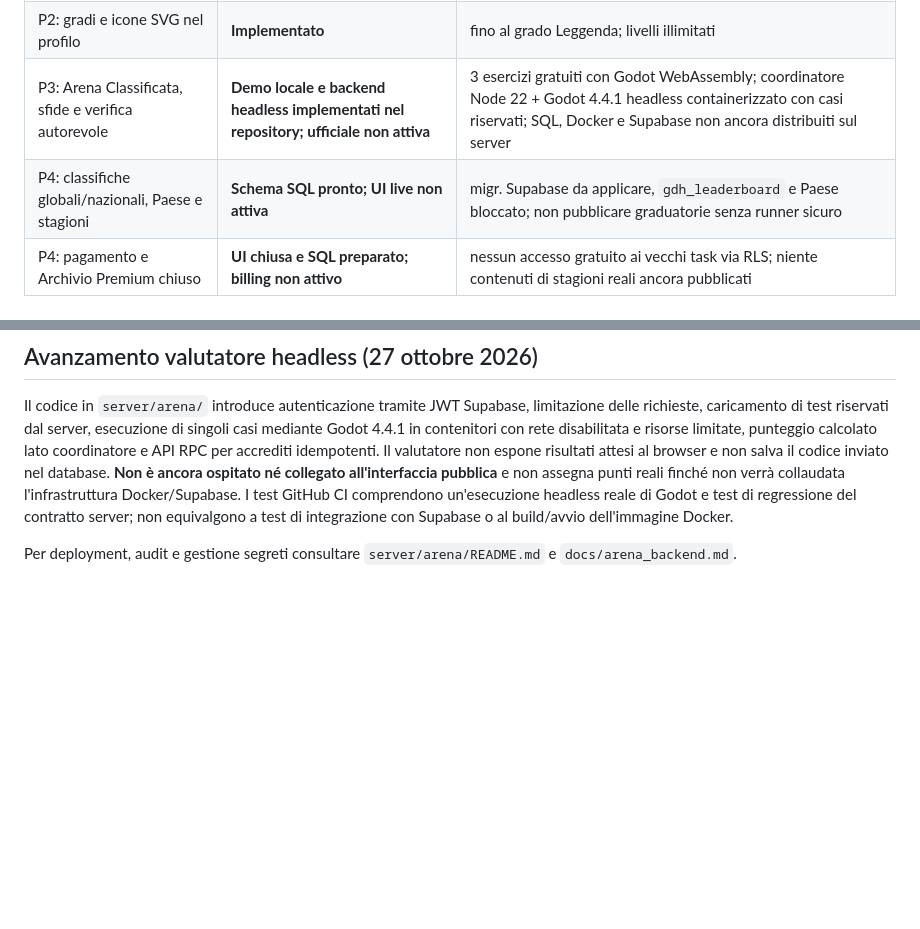
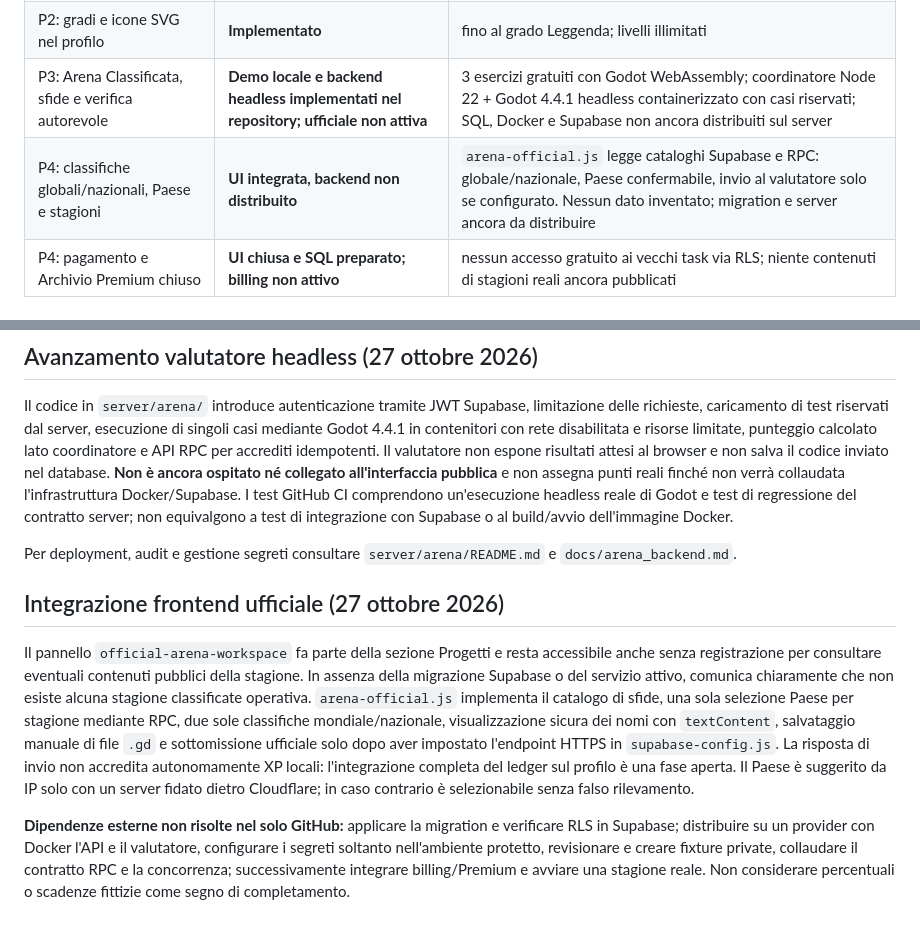
Before and after one commit to domyno6773/gdscript-hero, a Markdown page: docs/GDScript_Hero_2_0_implementazione.md, 2 parts joined by grey strips. Rendered like a GitHub page; blank space fills up the shorter version.

```diff
--- a/docs/GDScript_Hero_2_0_implementazione.md
+++ b/docs/GDScript_Hero_2_0_implementazione.md
@@ -26,7 +26,7 @@ Questa pagina accompagna la specifica principale; non dichiara operative funzion
 | P1: importazioni legacy | **Compatibilità parziale** | XP storico preservato, nuovo stato `rewardsV2` serializzato; necessario ledger server |
 | P2: gradi e icone SVG nel profilo | **Implementato** | fino al grado Leggenda; livelli illimitati |
 | P3: Arena Classificata, sfide e verifica autorevole | **Demo locale e backend headless implementati nel repository; ufficiale non attiva** | 3 esercizi gratuiti con Godot WebAssembly; coordinatore Node 22 + Godot 4.4.1 headless containerizzato con casi riservati; SQL, Docker e Supabase non ancora distribuiti sul server |
-| P4: classifiche globali/nazionali, Paese e stagioni | **Schema SQL pronto; UI live non attiva** | migr. Supabase da applicare, `gdh_leaderboard` e Paese bloccato; non pubblicare graduatorie senza runner sicuro |
+| P4: classifiche globali/nazionali, Paese e stagioni | **UI integrata, backend non distribuito** | `arena-official.js` legge cataloghi Supabase e RPC: globale/nazionale, Paese confermabile, invio al valutatore solo se configurato. Nessun dato inventato; migration e server ancora da distribuire |
 | P4: pagamento e Archivio Premium chiuso | **UI chiusa e SQL preparato; billing non attivo** | nessun accesso gratuito ai vecchi task via RLS; niente contenuti di stagioni reali ancora pubblicati |
 
 ## Passi di implementazione successivi
@@ -44,3 +44,9 @@ Per verificare l'attuale blocco, eseguire `node tests/progression_v2.test.cjs` e
 Il codice in `server/arena/` introduce autenticazione tramite JWT Supabase, limitazione delle richieste, caricamento di test riservati dal server, esecuzione di singoli casi mediante Godot 4.4.1 in contenitori con rete disabilitata e risorse limitate, punteggio calcolato lato coordinatore e API RPC per accrediti idempotenti. Il valutatore non espone risultati attesi al browser e non salva il codice inviato nel database. **Non è ancora ospitato né collegato all'interfaccia pubblica** e non assegna punti reali finché non verrà collaudata l'infrastruttura Docker/Supabase. I test GitHub CI comprendono un'esecuzione headless reale di Godot e test di regressione del contratto server; non equivalgono a test di integrazione con Supabase o al build/avvio dell'immagine Docker.
 
 Per deployment, audit e gestione segreti consultare `server/arena/README.md` e `docs/arena_backend.md`.
+
+## Integrazione frontend ufficiale (27 ottobre 2026)
+
+Il pannello `official-arena-workspace` fa parte della sezione Progetti e resta accessibile anche senza registrazione per consultare eventuali contenuti pubblici della stagione. In assenza della migrazione Supabase o del servizio attivo, comunica chiaramente che non esiste alcuna stagione classificate operativa. `arena-official.js` implementa il catalogo di sfide, una sola selezione Paese per stagione mediante RPC, due sole classifiche mondiale/nazionale, visualizzazione sicura dei nomi con `textContent`, salvataggio manuale di file `.gd` e sottomissione ufficiale solo dopo aver impostato l'endpoint HTTPS in `supabase-config.js`. La risposta di invio non accredita autonomamente XP locali: l'integrazione completa del ledger sul profilo è una fase aperta. Il Paese è suggerito da IP solo con un server fidato dietro Cloudflare; in caso contrario è selezionabile senza falso rilevamento.
+
+**Dipendenze esterne non risolte nel solo GitHub:** applicare la migration e verificare RLS in Supabase; distribuire su un provider con Docker l'API e il valutatore, configurare i segreti soltanto nell'ambiente protetto, revisionare e creare fixture private, collaudare il contratto RPC e la concorrenza; successivamente integrare billing/Premium e avviare una stagione reale. Non considerare percentuali o scadenze fittizie come segno di completamento.
```
Also changed, not shown: README.md (+10 -1 lines), server/arena/README.md (+8 -0 lines).
